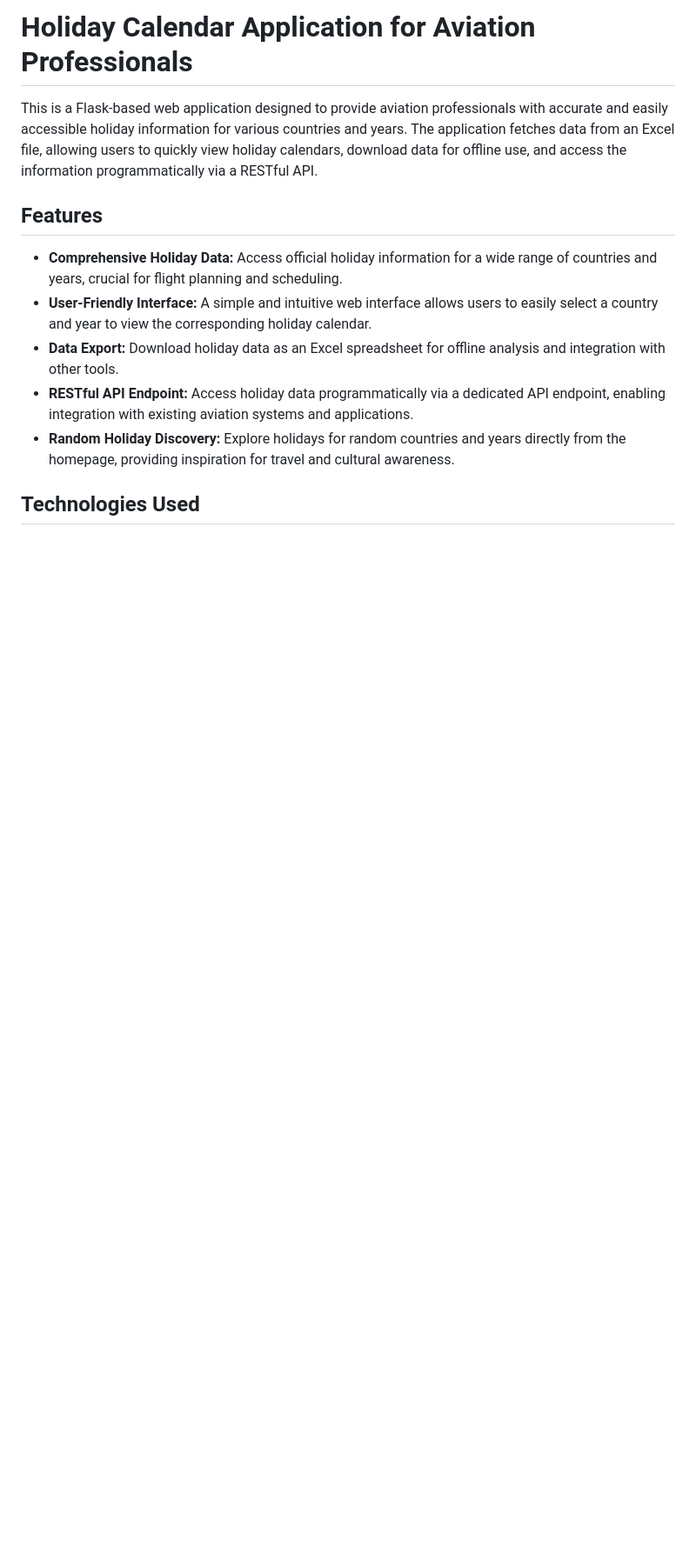
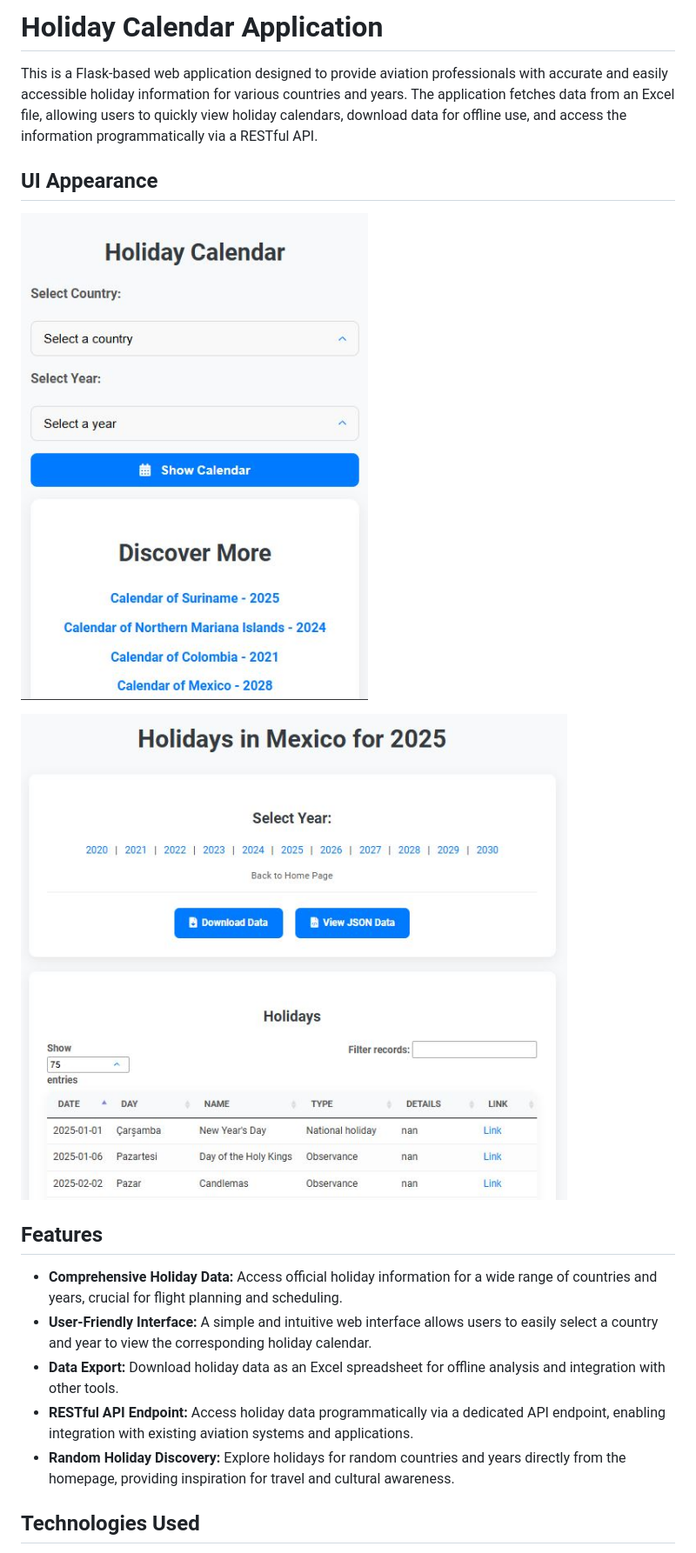
Before and after one commit to tolgakurtuluss/holiday, a Markdown page: README.md, the part around the change. Shown: that part at 87% size. GitHub-like rendering; pictures changed too: example1.jpg (added), example2.jpg (added); blank space fills up the shorter version.

Commit message:
updated readme and added example UI

```diff
--- a/README.md
+++ b/README.md
@@ -1,6 +1,11 @@
-# Holiday Calendar Application for Aviation Professionals
+# Holiday Calendar Application
 
 This is a Flask-based web application designed to provide aviation professionals with accurate and easily accessible holiday information for various countries and years. The application fetches data from an Excel file, allowing users to quickly view holiday calendars, download data for offline use, and access the information programmatically via a RESTful API.
+
+## UI Appearance
+![example1.jpg](example1.jpg)
+
+![example2.jpg](example2.jpg)
 
 ## Features
 
```
Also changed, not shown: 1 other file.
